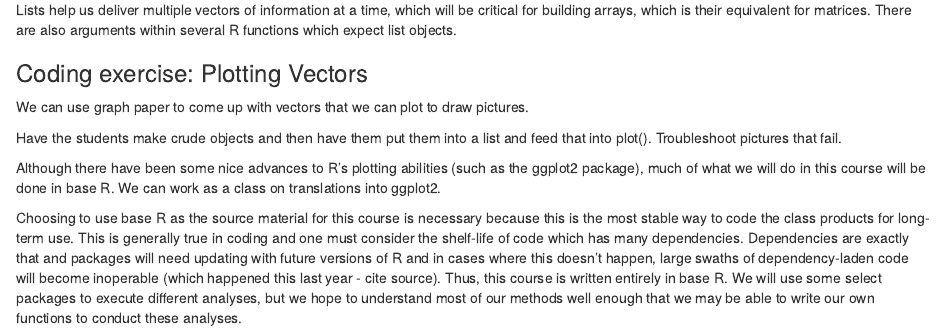
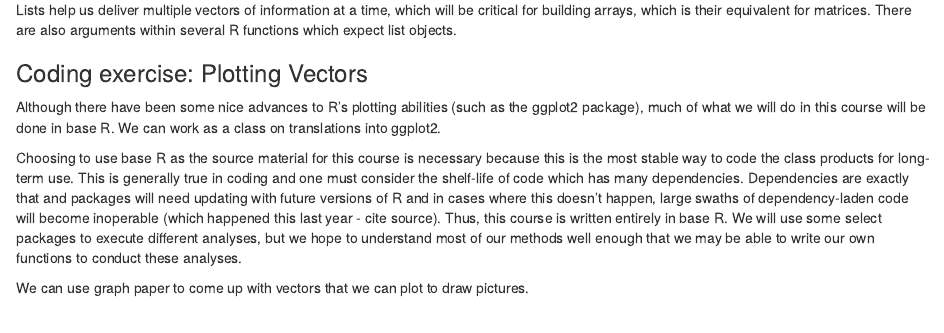
Before and after one commit to ckiahtipes/Quant_Prob_Paleo, an R Markdown document (Week 1.Rmd): the page in a window 1100 px wide, from 12480 px down. Rendered offline with R 4.5, knitr and Pandoc, with nearby package versions.

Commit message:
Markdown changes before publishing week 1 lab.

```diff
--- a/Week 1.Rmd
+++ b/Week 1.Rmd
@@ -351,10 +351,8 @@ Lists help us deliver multiple vectors of information at a time, which will be c
 
 ### Coding exercise: Plotting Vectors
 
-We can use graph paper to come up with vectors that we can plot to draw pictures.
-
-Have the students make crude objects and then have them put them into a list and feed that into plot(). Troubleshoot pictures that fail.
-
 Although there have been some nice advances to R's plotting abilities (such as the ggplot2 package), much of what we will do in this course will be done in base R. We can work as a class on translations into ggplot2.
 
 Choosing to use base R as the source material for this course is necessary because this is the most stable way to code the class products for long-term use. This is generally true in coding and one must consider the shelf-life of code which has many dependencies. Dependencies are exactly that and packages will need updating with future versions of R and in cases where this doesn't happen, large swaths of dependency-laden code will become inoperable (which happened this last year - cite source). Thus, this course is written entirely in base R. We will use some select packages to execute different analyses, but we hope to understand most of our methods well enough that we may be able to write our own functions to conduct these analyses.
+
+We can use graph paper to come up with vectors that we can plot to draw pictures.
```
